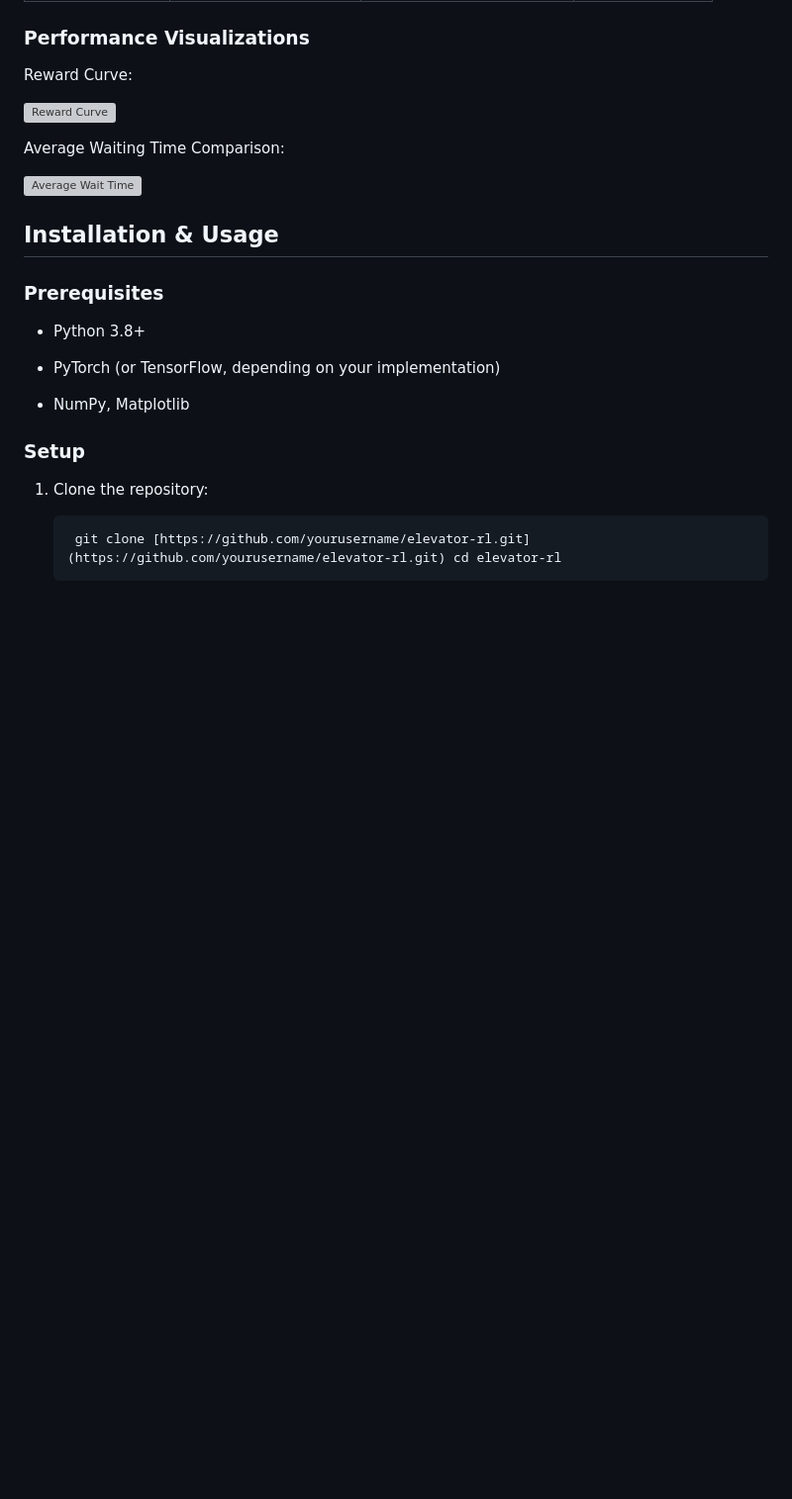
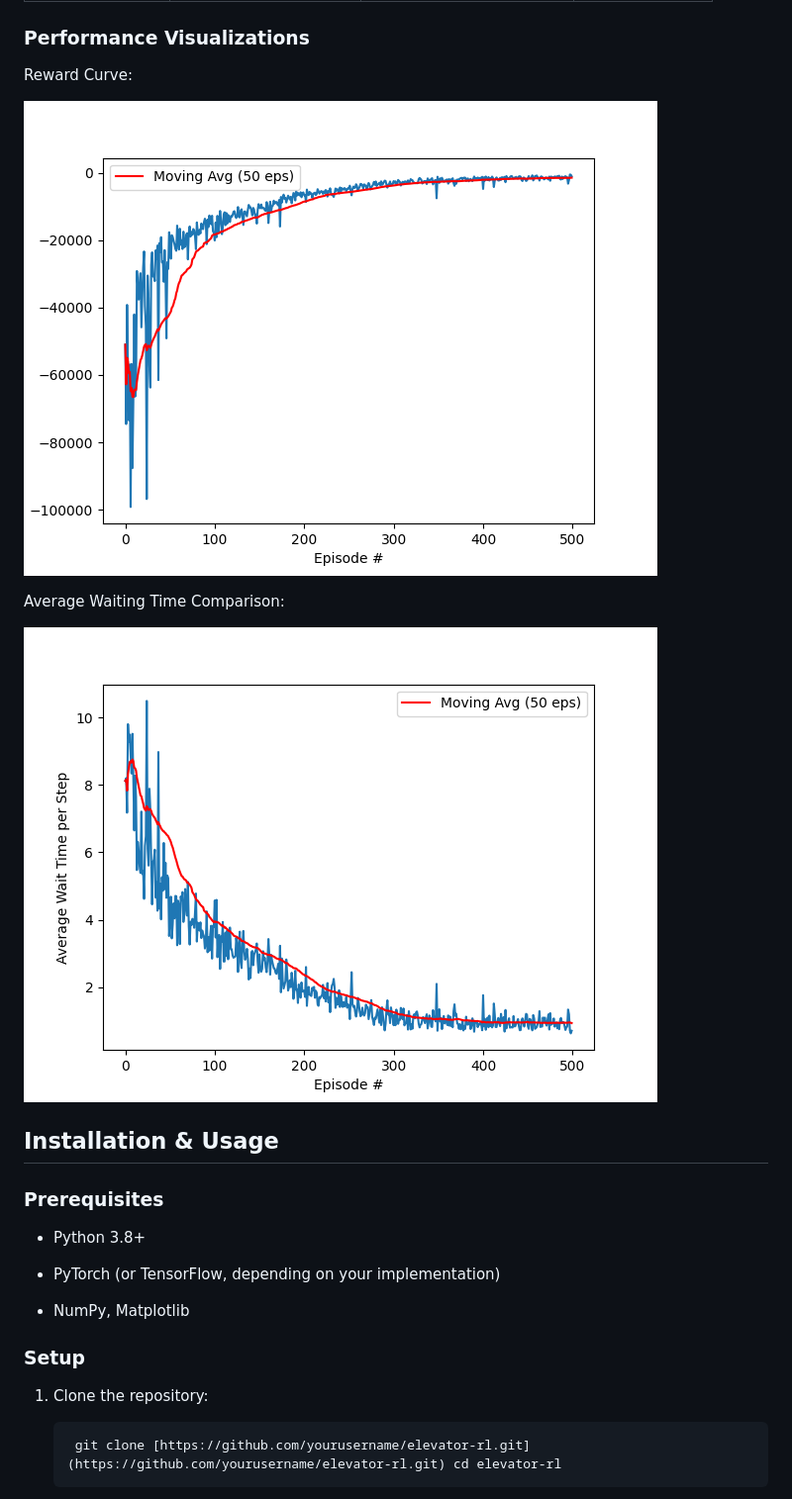
Before and after one commit to yshwntptnkn/Elevator-Scheduling-using-Reinforcement-Learning, a Markdown page: README.md, the part around the change. Shown at 99% size. Rendered like a GitHub page; blank space fills up the shorter version; grey boxes are pictures that could not be loaded.

Commit message:
Update image paths in README for performance visuals

```diff
--- a/README.md
+++ b/README.md
@@ -55,12 +55,12 @@ We compared the trained DQN agent against the Nearest-Car baseline over 100 test
 
 Reward Curve:
 
-![Reward Curve](iterations/4th%20it/total_reward_per_episode.png)
+![Reward Curve](assets/total_reward_per_episode.png)
 
 
 Average Waiting Time Comparison:
 
-![Average Wait Time](iterations/4th%20it/average_wait_time_per_step.png)
+![Average Wait Time](assets/average_wait_time_per_step.png)
 
 
 
```
